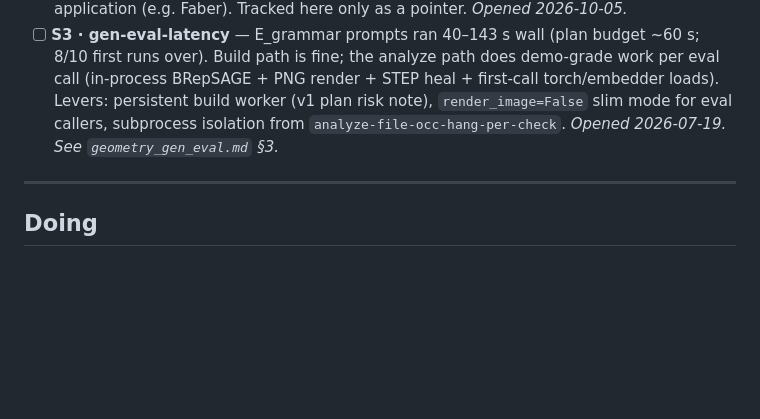
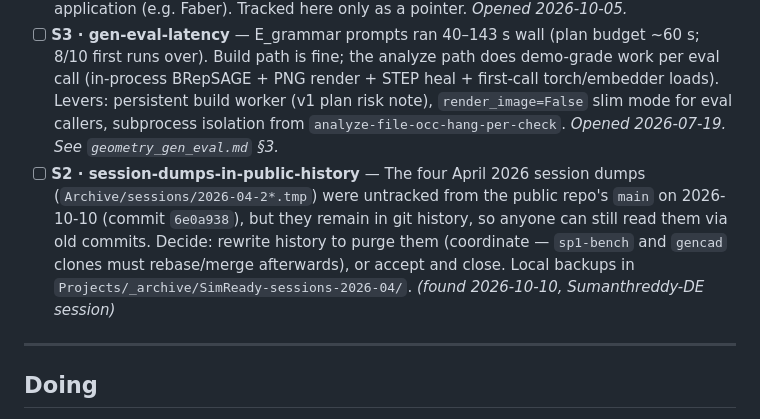
Before and after one commit to Sumanthreddy-DE/simready, a Markdown page: BACKLOG.md, the part around the change. Drawn GitHub-style; blank space fills up the shorter version.

Commit message:
docs: backlog S2 session dumps remain in public history

```diff
--- a/BACKLOG.md
+++ b/BACKLOG.md
@@ -114,6 +114,7 @@ committed seed RAG index (`lookup_standard` now live on fresh clones), CI
 - [ ] **S3 · vultr-budget** — Vultr inference credit was $5 on 2026-10-05; gen eval v2.2 used cents. SP1 smoke + official runs estimated ≈ $2.70 (GLM-5.3 output tokens dominate). Check the balance before SP1 Task 11; cap `max_tokens` if it is tight. *Opened 2026-10-05.*
 - [ ] **S3 · cv-generic-simready-entry** — The generic English CV (`Myself/CV/EN/content/resume.json`, owned by the Myself repo) still frames SimReady as "AI copilot for FEA pre-processing" and its GNN bullet oversells (circular refinement label; defect head 11/11 false positives on real CAD). The MecAgent variant (`resume-mecagent.json`) was updated separately. Fix the generic entry before any further application (e.g. Faber). Tracked here only as a pointer. *Opened 2026-10-05.*
 - [ ] **S3 · gen-eval-latency** — E_grammar prompts ran 40–143 s wall (plan budget ~60 s; 8/10 first runs over). Build path is fine; the analyze path does demo-grade work per eval call (in-process BRepSAGE + PNG render + STEP heal + first-call torch/embedder loads). Levers: persistent build worker (v1 plan risk note), `render_image=False` slim mode for eval callers, subprocess isolation from `analyze-file-occ-hang-per-check`. *Opened 2026-07-19. See `geometry_gen_eval.md` §3.*
+- [ ] **S2 · session-dumps-in-public-history** — The four April 2026 session dumps (`Archive/sessions/2026-04-2*.tmp`) were untracked from the public repo's `main` on 2026-10-10 (commit `6e0a938`), but they remain in git history, so anyone can still read them via old commits. Decide: rewrite history to purge them (coordinate — `sp1-bench` and `gencad` clones must rebase/merge afterwards), or accept and close. Local backups in `Projects/_archive/SimReady-sessions-2026-04/`. *(found 2026-10-10, Sumanthreddy-DE session)*
 
 ---
 
```
